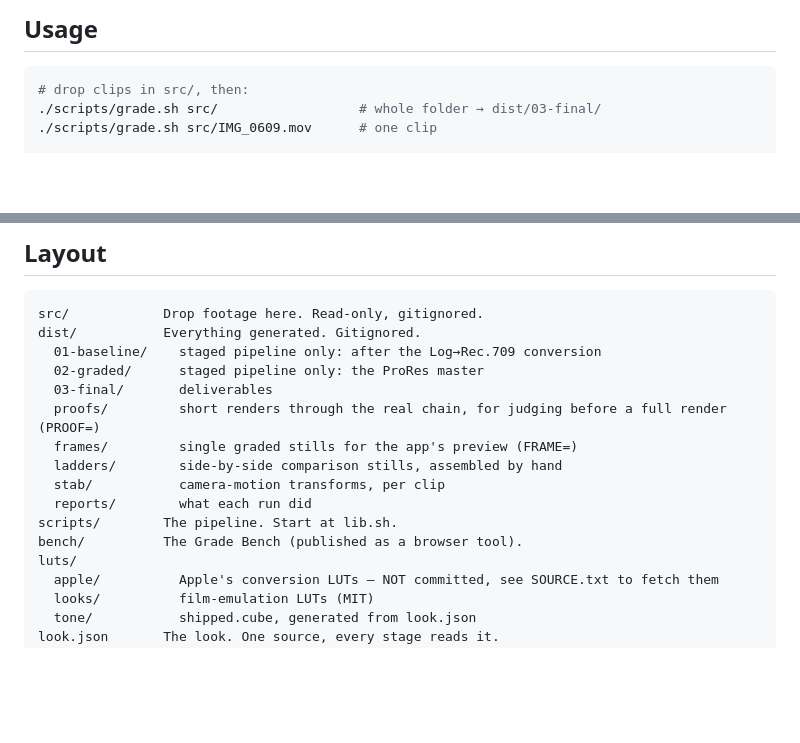
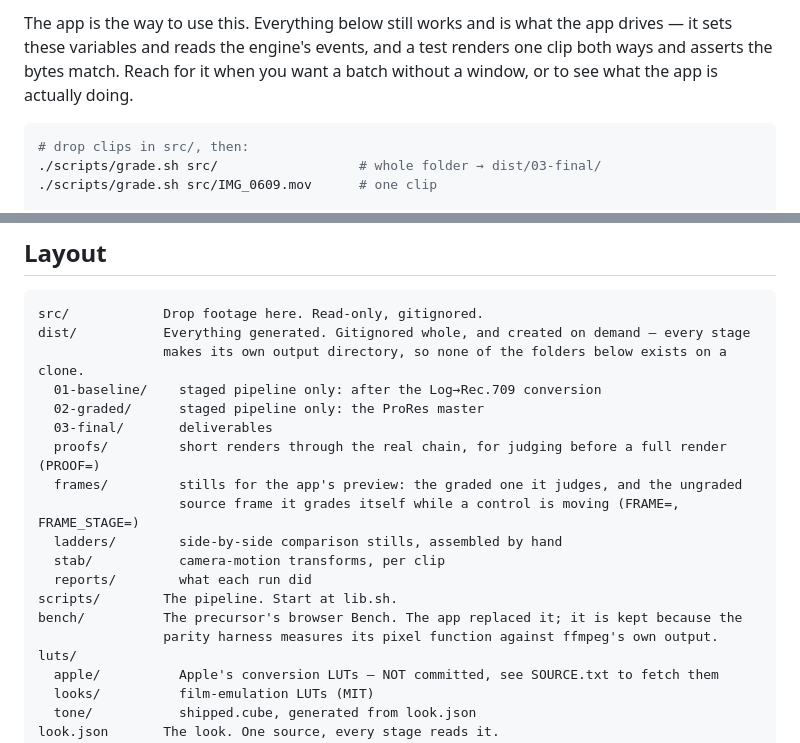
Before and after one commit to moritzsalla/LogGrade-macOS, a Markdown page: README.md, 2 parts joined by grey strips. Drawn GitHub-style; blank space fills up the shorter version.

````diff
--- a/README.md
+++ b/README.md
@@ -82,5 +84,8 @@ Getting that out of it is a tone problem, and tone is something ffmpeg can do pr
 
-## Usage
+The app is the way to use this. Everything below still works and is what the app drives — it sets
+these variables and reads the engine's events, and a test renders one clip both ways and asserts
+the bytes match. Reach for it when you want a batch without a window, or to see what the app is
+actually doing.
 
 ```sh
 # drop clips in src/, then:
@@ -205,17 +217,20 @@ and makes them agree.
 
 ```
 src/            Drop footage here. Read-only, gitignored.
-dist/           Everything generated. Gitignored.
+dist/           Everything generated. Gitignored whole, and created on demand — every stage
+                makes its own output directory, so none of the folders below exists on a clone.
   01-baseline/    staged pipeline only: after the Log→Rec.709 conversion
   02-graded/      staged pipeline only: the ProRes master
   03-final/       deliverables
   proofs/         short renders through the real chain, for judging before a full render (PROOF=)
-  frames/         single graded stills for the app's preview (FRAME=)
+  frames/         stills for the app's preview: the graded one it judges, and the ungraded
+                  source frame it grades itself while a control is moving (FRAME=, FRAME_STAGE=)
   ladders/        side-by-side comparison stills, assembled by hand
   stab/           camera-motion transforms, per clip
   reports/        what each run did
 scripts/        The pipeline. Start at lib.sh.
-bench/          The Grade Bench (published as a browser tool).
+bench/          The precursor's browser Bench. The app replaced it; it is kept because the
+                parity harness measures its pixel function against ffmpeg's own output.
 luts/
   apple/          Apple's conversion LUTs — NOT committed, see SOURCE.txt to fetch them
   looks/          film-emulation LUTs (MIT)
````
Also changed, not shown: other parts of README.md (+21 -7 lines), docs/app.png (added).
